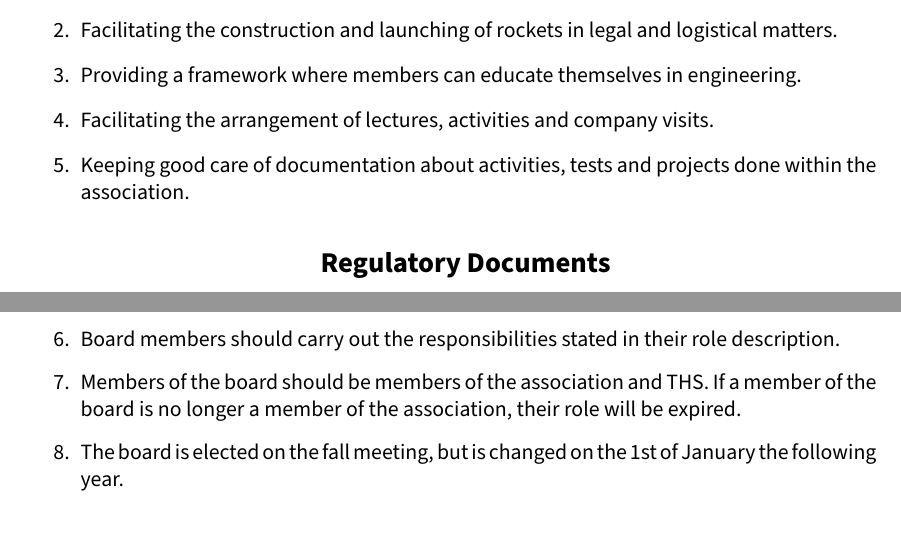
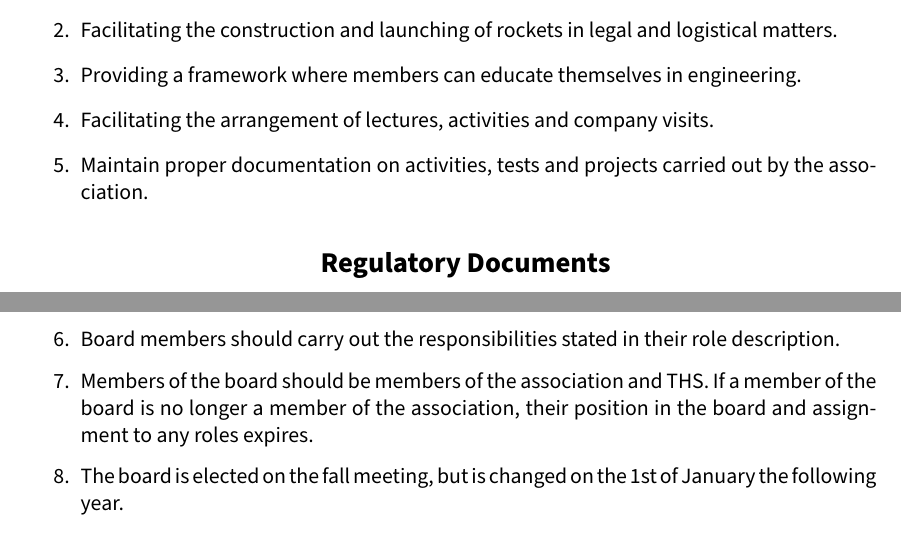
Before and after one commit to aesirkth/regulatory-documents, a LaTeX document (statutes.tex, which reads statutes/paragraphs.tex): two parts of pages 5 and 8 of 17, joined at a grey line, cut so that both start at the same text. Compiled offline with pdfLaTeX.

Commit message:
Adressed some of Ludvig's comments

```diff
--- a/statutes/paragraphs.tex
+++ b/statutes/paragraphs.tex
@@ -53,7 +53,7 @@ The association seeks to achieve its objectives by:
   \item Facilitating the construction and launching of rockets in legal and logistical matters.
   \item Providing a framework where members can educate themselves in engineering.
   \item Facilitating the arrangement of lectures, activities and company visits.
-  \item Keeping good care of documentation about activities, tests and projects done within the association.
+  \item Maintain proper documentation on activities, tests and projects carried out by the association.
 \end{enumerate}
 
 \section*{Regulatory Documents}
@@ -160,7 +160,7 @@ The board is responsible for:
   \item The board should at least have a president, a treasurer and a secretary. \label{sec:boardminimumreq}
   \item The members of the board are individually chosen in function by the general meeting.
   \item Board members should carry out the responsibilities stated in their role description.
-  \item Members of the board should be members of the association and THS. If a member of the board is no longer a member of the association, their role will be expired.
+  \item Members of the board should be members of the association and THS. If a member of the board is no longer a member of the association, their position in the board and assignment to any roles expires.
   \item The board is elected on the fall meeting, but is changed on the 1st of January the following year.
   \item Vacant board positions can be filled at the spring meeting.
   \item If item~\ref{sec:boardminimumreq} is not fulfilled, an extraordinary general meeting needs to be held to fill the vacant positions.
```
Also changed, not shown: statutes/paragraphs.tex (2 more changed lines).
